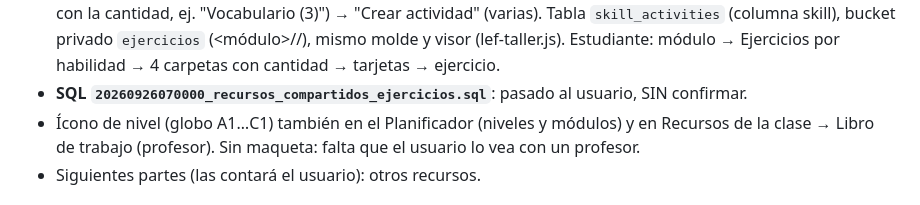
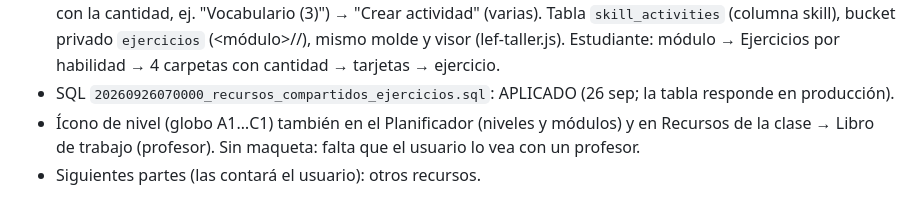
Before and after one commit to Titorpg/lef-landing, a Markdown page: estado.md, the part around the change. GitHub-like rendering.

Commit message:
estado.md: SQL de Ejercicios por habilidad aplicado
Co-Authored-By: Claude Opus 5.5 <noreply@anthropic.com>
Claude-Session: https://claude.ai/code/session_0183fBcZtDHsqM4DDJAj4qty

```diff
--- a/estado.md
+++ b/estado.md
@@ -64,7 +64,7 @@
   → "Crear actividad" (varias). Tabla `skill_activities` (columna skill), bucket privado
   `ejercicios` (<módulo>/<habilidad>/<archivo>), mismo molde y visor (lef-taller.js).
   Estudiante: módulo → Ejercicios por habilidad → 4 carpetas con cantidad → tarjetas → ejercicio.
-- **SQL `20260926070000_recursos_compartidos_ejercicios.sql`**: pasado al usuario, SIN confirmar.
+- SQL `20260926070000_recursos_compartidos_ejercicios.sql`: APLICADO (26 sep; la tabla responde en producción).
 - Ícono de nivel (globo A1…C1) también en el Planificador (niveles y módulos) y en Recursos de
   la clase → Libro de trabajo (profesor). Sin maqueta: falta que el usuario lo vea con un profesor.
 - Siguientes partes (las contará el usuario): otros recursos.
```
